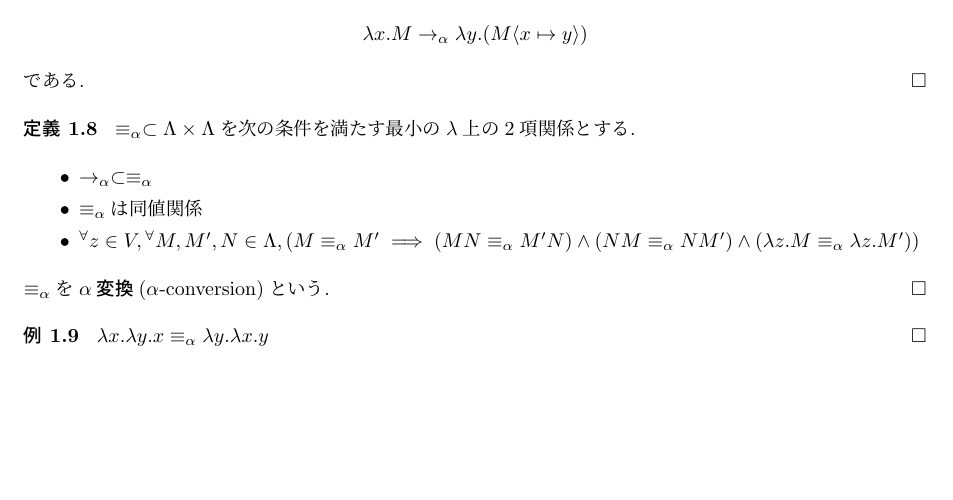
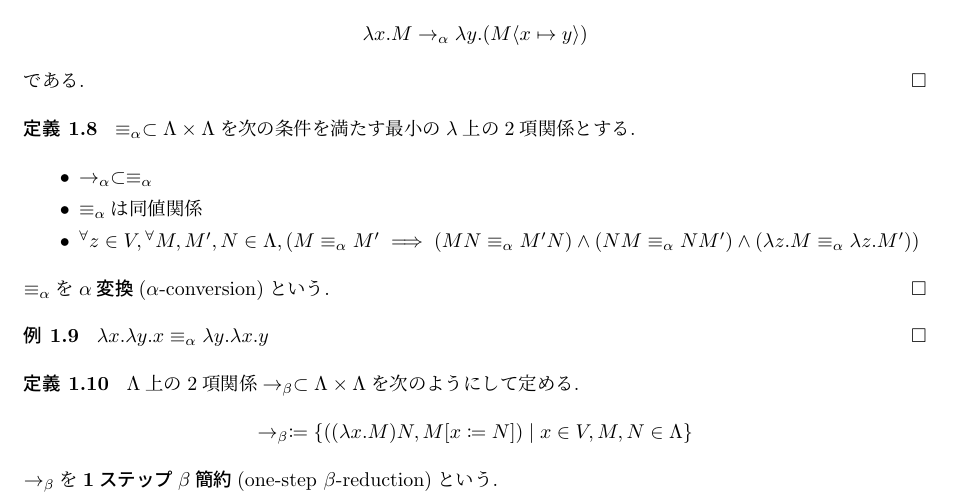
Before and after one commit to ys-math/math-study, a LaTeX document (lambda_calculus/main.tex, which reads lambda_calculus/ch01.tex): part of page 4 of 4, cut so that both start at the same text, the shorter picture padded with empty space. Compiled offline with upLaTeX and dvipdfmx.

Commit message:
feat(lambda_calculus): add a definition for one-step beta-reduction

```diff
--- a/lambda_calculus/ch01.tex
+++ b/lambda_calculus/ch01.tex
@@ -91,3 +91,11 @@ $\equiv_\alpha$を\textbf{$\alpha$変換}($\alpha$-conversion)という.
 $\lambda x.\lambda y.x \equiv_\alpha \lambda y.\lambda x.y$
 \hfill $\square$
 \end{example}
+
+\begin{definition}
+$\Lambda$上の2項関係$\to_\beta \subset \Lambda \times \Lambda$を次のようにして定める.
+\begin{center}
+    $\to_\beta \coloneq \{((\lambda x.M)N, M \lbrack x \coloneq N \rbrack) \mid x \in V, M, N \in \Lambda\}$
+\end{center}
+$\to_\beta$を\textbf{1ステップ$\beta$簡約}(one-step $\beta$-reduction)という.
+\end{definition}
```
